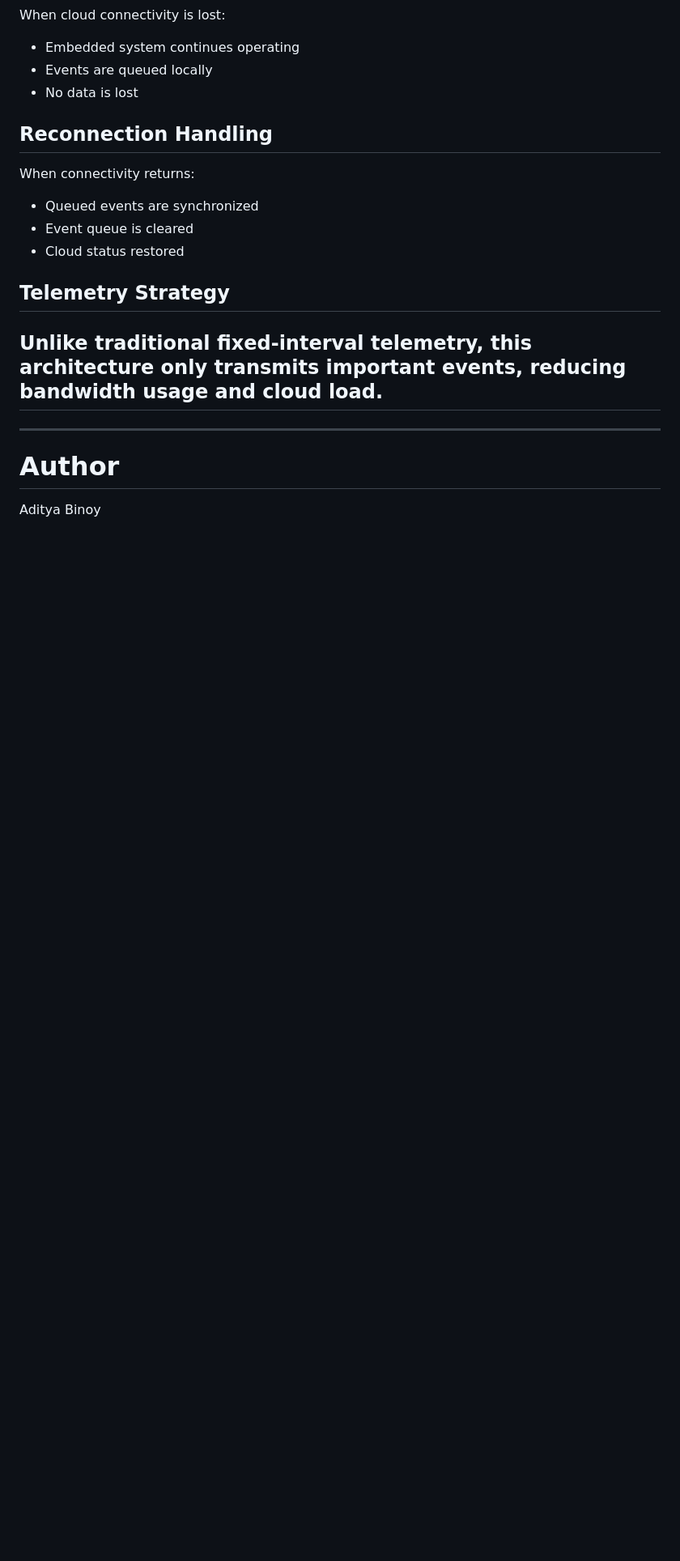
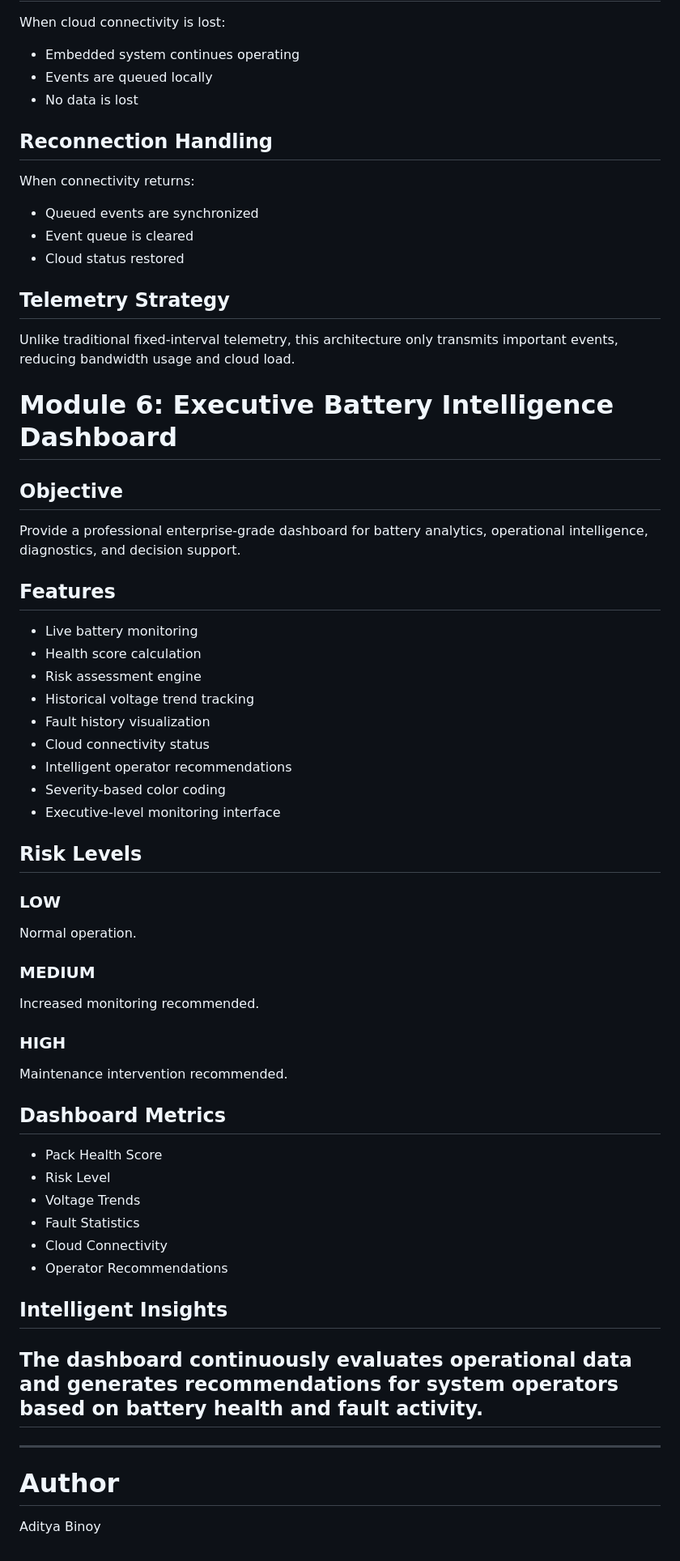
Before and after one commit to AdityaBinoy/battery-intelligence-engine, a Markdown page: README.md, the part around the change. Shown at 81% size. Drawn GitHub-style; blank space fills up the shorter version.

```diff
--- a/README.md
+++ b/README.md
@@ -306,6 +306,47 @@ When connectivity returns:
 ## Telemetry Strategy
 
 Unlike traditional fixed-interval telemetry, this architecture only transmits important events, reducing bandwidth usage and cloud load.
+# Module 6: Executive Battery Intelligence Dashboard
+
+## Objective
+
+Provide a professional enterprise-grade dashboard for battery analytics, operational intelligence, diagnostics, and decision support.
+
+## Features
+
+- Live battery monitoring
+- Health score calculation
+- Risk assessment engine
+- Historical voltage trend tracking
+- Fault history visualization
+- Cloud connectivity status
+- Intelligent operator recommendations
+- Severity-based color coding
+- Executive-level monitoring interface
+
+## Risk Levels
+
+### LOW
+Normal operation.
+
+### MEDIUM
+Increased monitoring recommended.
+
+### HIGH
+Maintenance intervention recommended.
+
+## Dashboard Metrics
+
+- Pack Health Score
+- Risk Level
+- Voltage Trends
+- Fault Statistics
+- Cloud Connectivity
+- Operator Recommendations
+
+## Intelligent Insights
+
+The dashboard continuously evaluates operational data and generates recommendations for system operators based on battery health and fault activity.
 ---
 
 ---
```
